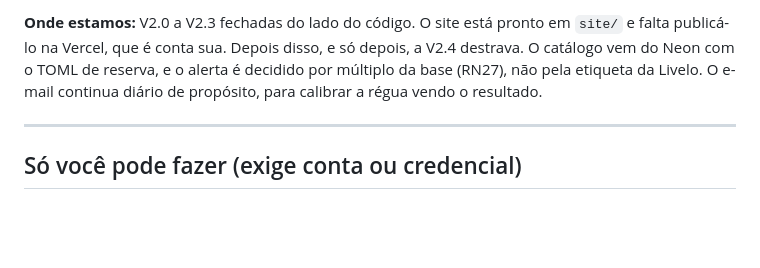
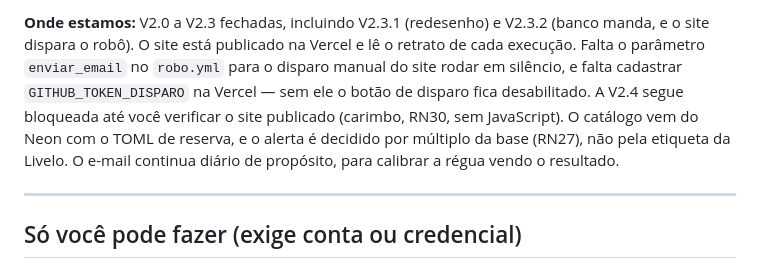
Before and after one commit to lacerdaRodrigo/robo-de-produtos, a Markdown page: docs/PENDENCIAS.md, the part around one of its changes. Rendered like a GitHub page; blank space fills up the shorter version.

```diff
--- a/docs/PENDENCIAS.md
+++ b/docs/PENDENCIAS.md
@@ -8,5 +8,5 @@ O **porquê** de cada item está no [`PRD.md`](PRD.md) ou no [`PRD-V2.md`](PRD-V
 
-**Onde estamos:** V2.0 a V2.3 fechadas do lado do código. O site está pronto em `site/` e falta publicá-lo na Vercel, que é conta sua. Depois disso, e só depois, a V2.4 destrava. O catálogo vem do Neon com o TOML de reserva, e o alerta é decidido por múltiplo da base (RN27), não pela etiqueta da Livelo. O e-mail continua diário de propósito, para calibrar a régua vendo o resultado.
+**Onde estamos:** V2.0 a V2.3 fechadas, incluindo V2.3.1 (redesenho) e V2.3.2 (banco manda, e o site dispara o robô). O site está publicado na Vercel e lê o retrato de cada execução. Falta o parâmetro `enviar_email` no `robo.yml` para o disparo manual do site rodar em silêncio, e falta cadastrar `GITHUB_TOKEN_DISPARO` na Vercel — sem ele o botão de disparo fica desabilitado. A V2.4 segue bloqueada até você verificar o site publicado (carimbo, RN30, sem JavaScript). O catálogo vem do Neon com o TOML de reserva, e o alerta é decidido por múltiplo da base (RN27), não pela etiqueta da Livelo. O e-mail continua diário de propósito, para calibrar a régua vendo o resultado.
 
 ---
 
```
Also changed, not shown: other parts of docs/PENDENCIAS.md (+1 -1 lines), CLAUDE.md (+5 -5 lines), README.md (+1 -1 lines).
